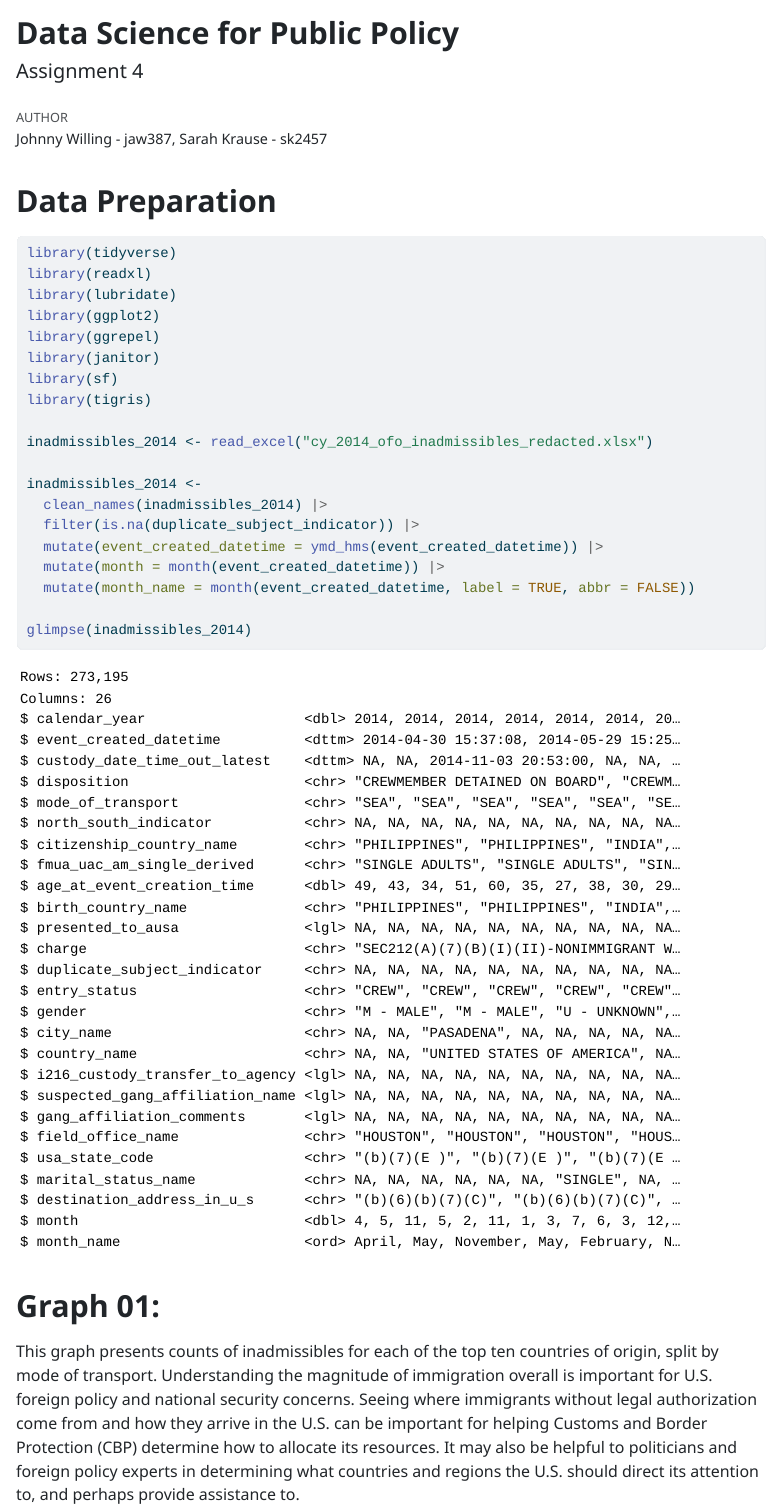
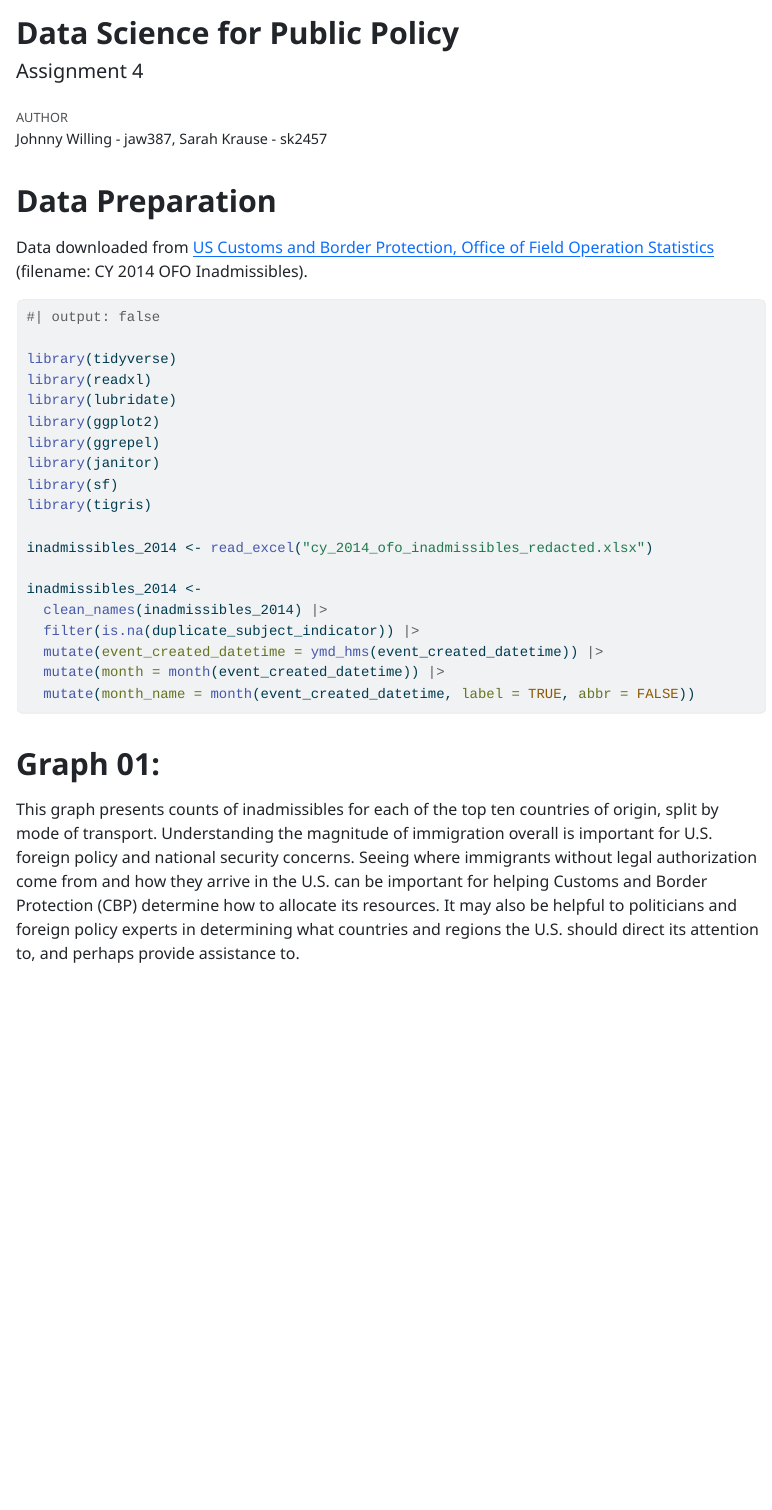
Before and after one commit to jwilling51/assignment04, a Quarto document (index.qmd): the page in a window 1100 px wide, from its top. The pictures show the output file index.html that the author committed with the source, opened offline.

Commit message:
minor final updates

````diff
--- a/index.qmd
+++ b/index.qmd
@@ -11,7 +11,12 @@ format:
 
 # Data Preparation
 
+Data downloaded from [US Customs and Border Protection, Office of Field Operation Statistics](https://www.cbp.gov/document/foia-record/cbp-office-field-operations-statistics) (filename: CY 2014 OFO Inadmissibles).
+
 ```{r}
+
+#| output: false
+
 library(tidyverse)
 library(readxl)
 library(lubridate)
@@ -30,11 +35,10 @@ inadmissibles_2014 <-
   mutate(month = month(event_created_datetime)) |>
   mutate(month_name = month(event_created_datetime, label = TRUE, abbr = FALSE))
 
-glimpse(inadmissibles_2014)
-
 ```
 
 # Graph 01:
+
 This graph presents counts of inadmissibles for each of the top ten countries of origin, split by mode of transport. Understanding the magnitude of immigration overall is important for U.S. foreign policy and national security concerns. Seeing where immigrants without legal authorization come from and how they arrive in the U.S. can be important for helping Customs and Border Protection (CBP) determine how to allocate its resources. It may also be helpful to politicians and foreign policy experts in determining what countries and regions the U.S. should direct its attention to, and perhaps provide assistance to.
 
 ```{r}
````
Also changed, not shown: index.html, index.qmd (3 more changed lines).
